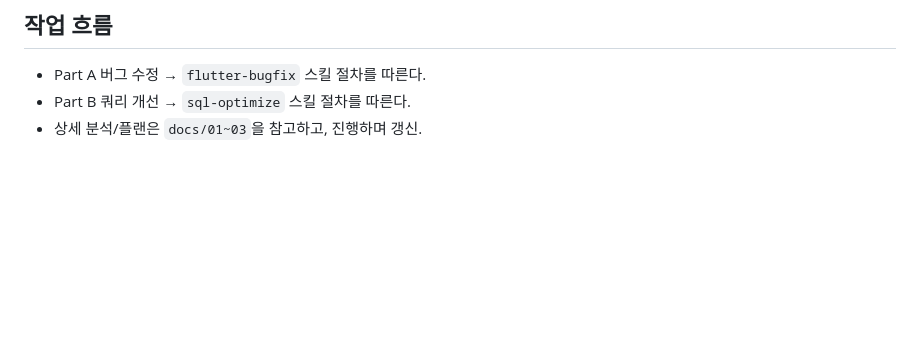
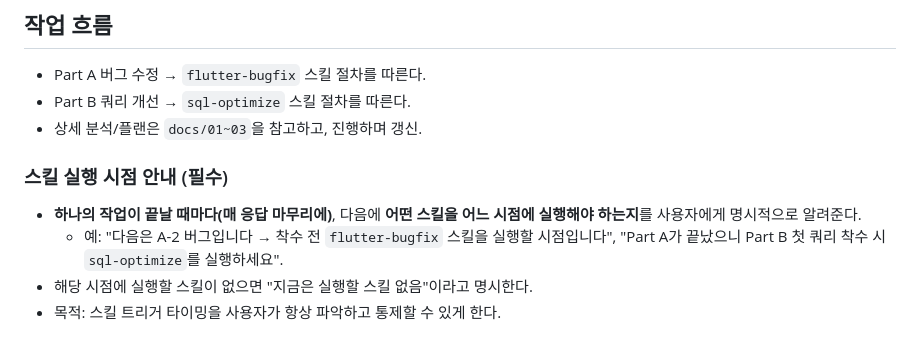
Before and after one commit to redhotsixbull/souluniverse-coding-test, a Markdown page: CLAUDE.md, the part around the change. Rendered like a GitHub page; blank space fills up the shorter version.

Commit message:
chore: 작업 종료 시 스킬 실행 시점 안내 규칙 추가
매 작업 마무리에 다음 단계의 스킬 실행 시점을 사용자에게 명시하도록 규칙화(D-008). 스킬 트리거 타이밍의 가시성·통제권 확보.

Co-Authored-By: Claude Opus 4.8 (1M context) <noreply@anthropic.com>

```diff
--- a/CLAUDE.md
+++ b/CLAUDE.md
@@ -54,3 +54,10 @@
 - Part A 버그 수정 → `flutter-bugfix` 스킬 절차를 따른다.
 - Part B 쿼리 개선 → `sql-optimize` 스킬 절차를 따른다.
 - 상세 분석/플랜은 `docs/01~03`을 참고하고, 진행하며 갱신.
+
+### 스킬 실행 시점 안내 (필수)
+
+- **하나의 작업이 끝날 때마다(매 응답 마무리에)**, 다음에 **어떤 스킬을 어느 시점에 실행해야 하는지**를 사용자에게 명시적으로 알려준다.
+  - 예: "다음은 A-2 버그입니다 → 착수 전 `flutter-bugfix` 스킬을 실행할 시점입니다", "Part A가 끝났으니 Part B 첫 쿼리 착수 시 `sql-optimize`를 실행하세요".
+- 해당 시점에 실행할 스킬이 없으면 "지금은 실행할 스킬 없음"이라고 명시한다.
+- 목적: 스킬 트리거 타이밍을 사용자가 항상 파악하고 통제할 수 있게 한다.
```
Also changed, not shown: docs/04-decision-log.md (+5 -0 lines).
